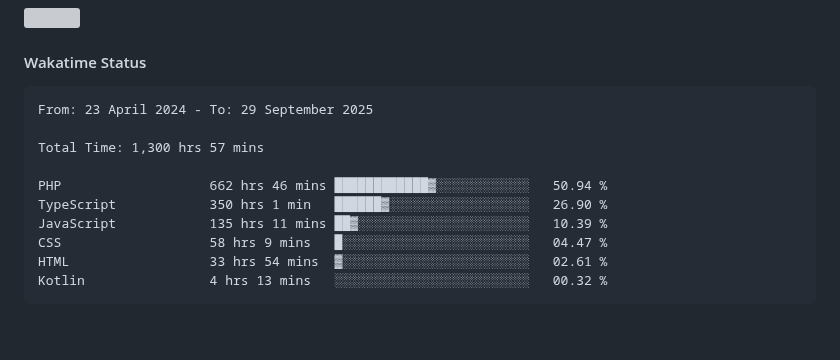
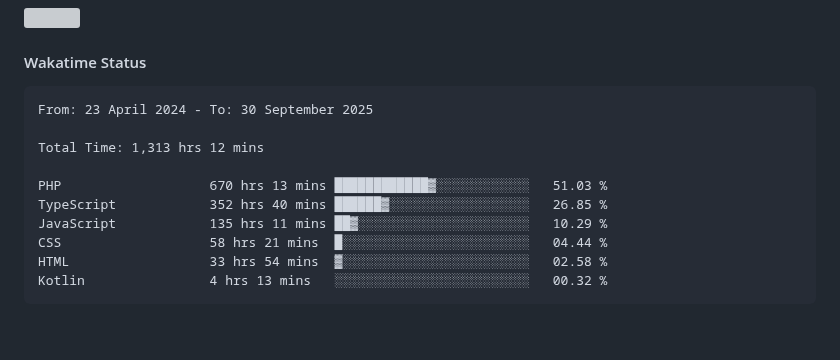
Before and after one commit to umLusca/umLusca, a Markdown page: README.md, the part around the change. GitHub-like rendering; grey boxes are pictures that could not be loaded.

Commit message:
Updated waka-readme graph with new metrics

````diff
--- a/README.md
+++ b/README.md
@@ -60,15 +60,15 @@
 <!--START_SECTION:waka-->
 
 ```txt
-From: 23 April 2024 - To: 29 September 2025
+From: 23 April 2024 - To: 30 September 2025
 
-Total Time: 1,300 hrs 57 mins
+Total Time: 1,313 hrs 12 mins
 
-PHP                   662 hrs 46 mins ████████████▓░░░░░░░░░░░░   50.94 %
-TypeScript            350 hrs 1 min   ██████▓░░░░░░░░░░░░░░░░░░   26.90 %
-JavaScript            135 hrs 11 mins ██▓░░░░░░░░░░░░░░░░░░░░░░   10.39 %
-CSS                   58 hrs 9 mins   █░░░░░░░░░░░░░░░░░░░░░░░░   04.47 %
-HTML                  33 hrs 54 mins  ▓░░░░░░░░░░░░░░░░░░░░░░░░   02.61 %
+PHP                   670 hrs 13 mins ████████████▓░░░░░░░░░░░░   51.03 %
+TypeScript            352 hrs 40 mins ██████▓░░░░░░░░░░░░░░░░░░   26.85 %
+JavaScript            135 hrs 11 mins ██▓░░░░░░░░░░░░░░░░░░░░░░   10.29 %
+CSS                   58 hrs 21 mins  █░░░░░░░░░░░░░░░░░░░░░░░░   04.44 %
+HTML                  33 hrs 54 mins  ▓░░░░░░░░░░░░░░░░░░░░░░░░   02.58 %
 Kotlin                4 hrs 13 mins   ░░░░░░░░░░░░░░░░░░░░░░░░░   00.32 %
 ```
 
````
